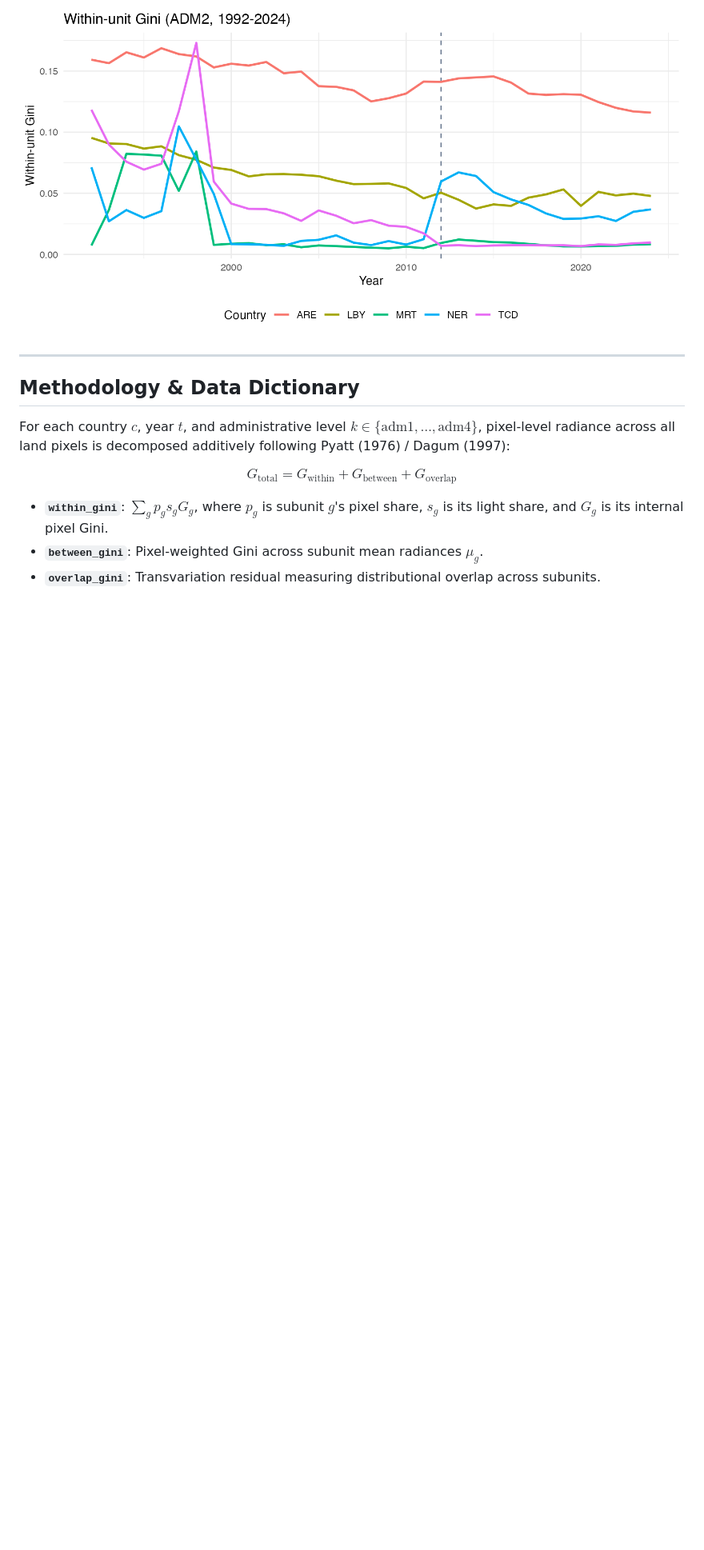
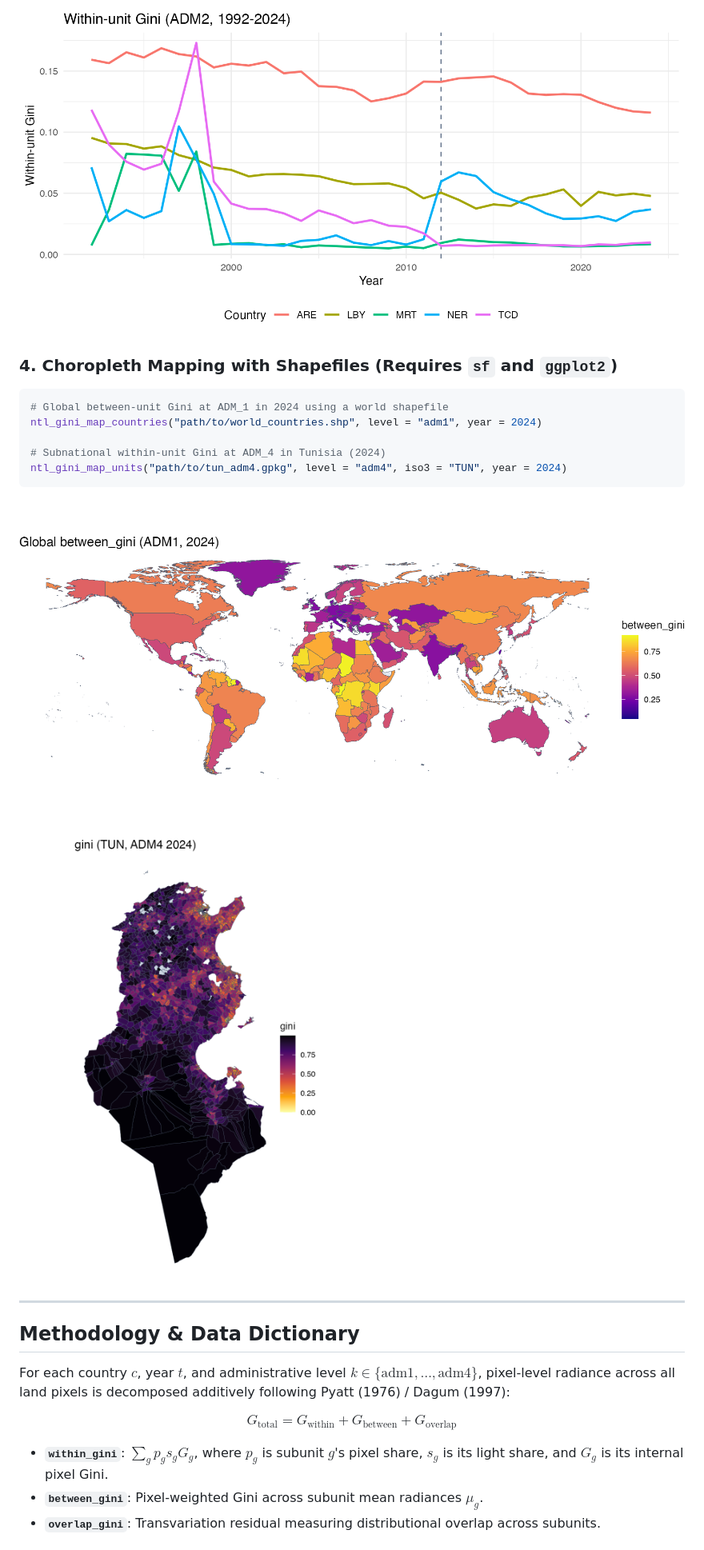
Before and after one commit to MedDhia/NTLGini, a Markdown page: README.md, the part around the change. Shown at 80% size. Drawn GitHub-style; pictures changed too: man/figures/map_global_between_adm1.png (added), man/figures/map_tun_adm4_2024.png (added); blank space fills up the shorter version.

Commit message:
Add global and Tunisia shapefile choropleth maps to README

````diff
--- a/README.md
+++ b/README.md
@@ -108,6 +108,20 @@ ntl_gini_plot_series(c("TCD", "NER", "MRT", "LBY", "ARE"), level = "adm2", metri
 
 ![Within-unit Gini at ADM2 across Chad, Niger, Mauritania, Libya, and UAE](man/figures/within_adm2_global.png)
 
+### 4. Choropleth Mapping with Shapefiles (Requires `sf` and `ggplot2`)
+
+```r
+# Global between-unit Gini at ADM_1 in 2024 using a world shapefile
+ntl_gini_map_countries("path/to/world_countries.shp", level = "adm1", year = 2024)
+
+# Subnational within-unit Gini at ADM_4 in Tunisia (2024)
+ntl_gini_map_units("path/to/tun_adm4.gpkg", level = "adm4", iso3 = "TUN", year = 2024)
+```
+
+![Global between-unit Gini at ADM1 in 2024](man/figures/map_global_between_adm1.png)
+
+![Subnational Gini at ADM4 in Tunisia in 2024](man/figures/map_tun_adm4_2024.png)
+
 ---
 
 ## Methodology & Data Dictionary
````
Also changed, not shown: 1 other file.
